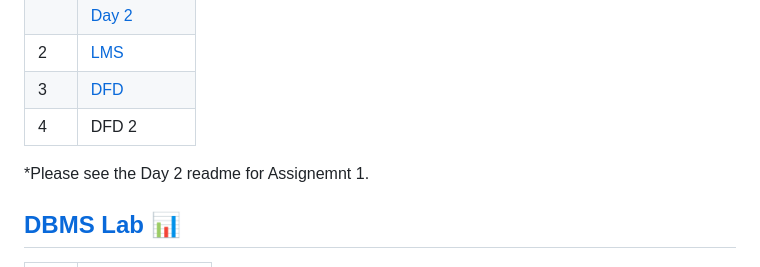
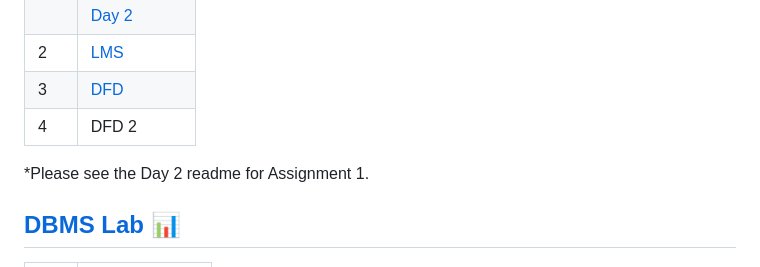
Before and after one commit to PixMusicaX/Sem5IOT, a Markdown page: README.md, the part around the change. Drawn GitHub-style.

```diff
--- a/README.md
+++ b/README.md
@@ -17,7 +17,7 @@ If you have trouble viewing and browsing through the pages, a PC 🖱️ is alwa
 | 3 | [DFD](/SOFTWARE_LAB/DFD) |
 | 4 | DFD 2 |
 
-*Please see the Day 2 readme for Assignemnt 1.
+*Please see the Day 2 readme for Assignment 1.
 
 ## [DBMS Lab 📊](/DBMS_LAB/PCC-CSE591.pdf)
 
```
